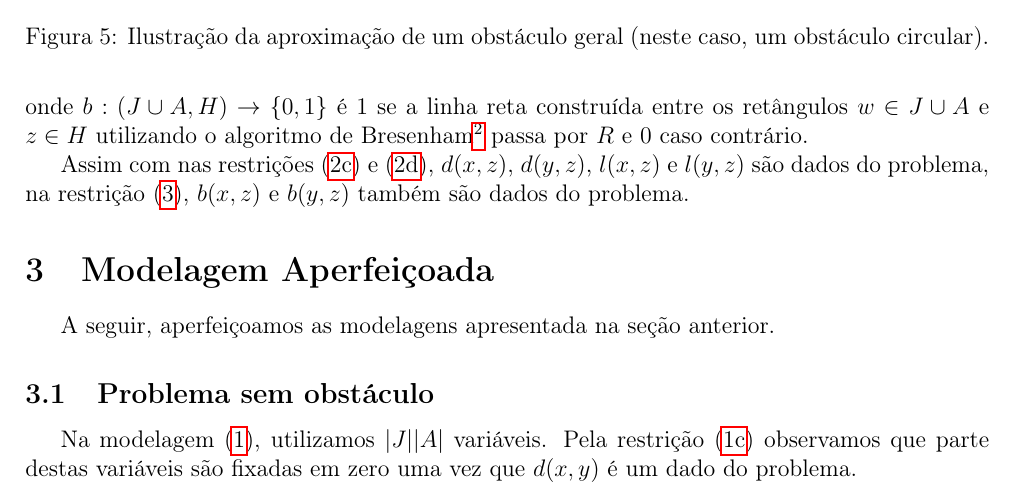
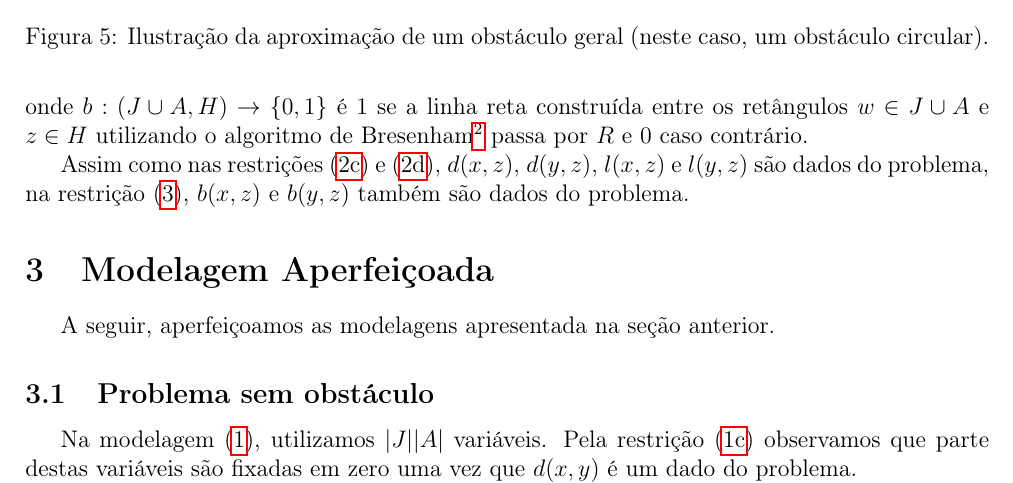
Before and after one commit to rgaiacs/ms480-2012s2-aterro, a LaTeX paper (relatorio/relatorio.tex, which reads relatorio/modelagem@relatorio.tex): part of page 7 of 16, cut so that both start at the same text. Compiled offline with pdfLaTeX.

Commit message:
Update relatorio/modelagem@relatorio.tex
Faltava a letra "o" na frase: "Assim com nas restrições ..."

```diff
--- a/relatorio/modelagem@relatorio.tex
+++ b/relatorio/modelagem@relatorio.tex
@@ -296,7 +296,7 @@ construída entre os retângulos $w \in J \cup A$ e $z \in H$ utilizando o
 algoritmo de Bresenham\footnote{Ver o Apêndice~\ref{sse:bresenham_line}.} passa
 por $R$ e $0$ caso contrário.
 
-Assim com nas restrições \eqref{eq:model_with_obs_nl:max_dist} e
+Assim como nas restrições \eqref{eq:model_with_obs_nl:max_dist} e
 \eqref{eq:model_with_obs_nl:dist_obs}, $d(x, z)$, $d(y, z)$, $l(x, z)$ e $l(y,
 z)$ são dados do problema, na restri\c{c}\~{a}o
 \eqref{eq:model_with_obs:dist_obs}, $b(x, z)$ e $b(y, z)$ tamb\'{e}m s\~{a}o
```
